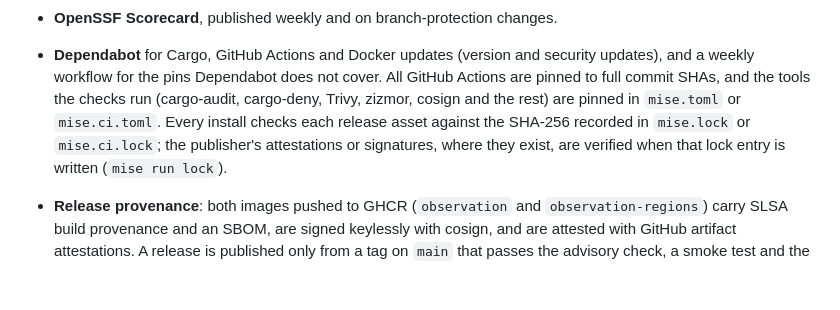
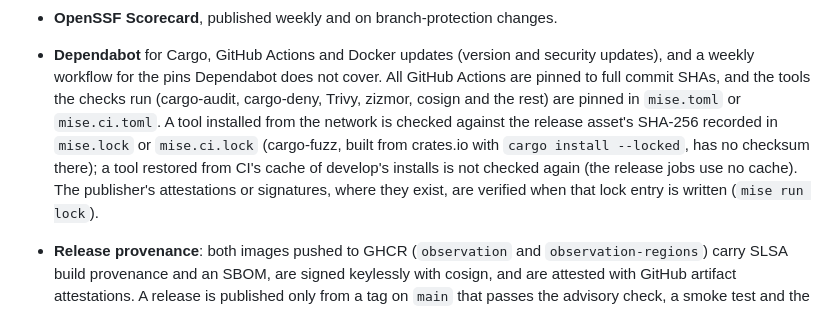
Before and after one commit to panevain/observation, a Markdown page: SECURITY.md, the part around the change. GitHub-like rendering; blank space fills up the shorter version.

Commit message:
Say which mise reads .miserc.local.toml and what the lockfiles check
Review fixes for the mise hygiene change.

- README: a deploy host needs a mise at least as new as min_version's soft value (the CI
  version), since older releases ignore .miserc.local.toml; the hard minimum predates it.
- SECURITY.md: the lock's SHA-256 is checked when a tool is installed from the network.
  A tool restored from CI's cache of develop's installs is not checked again, and
  cargo-fuzz, built from crates.io, has no checksum in the lock.

Co-Authored-By: Claude Opus 5.5 <noreply@anthropic.com>
Claude-Session: https://claude.ai/code/session_01S2EVTQL7VHECc8bTiYb8Y3

```diff
--- a/SECURITY.md
+++ b/SECURITY.md
@@ -119,8 +119,11 @@ Every change is checked automatically (see `.github/workflows/`):
   security updates), and a weekly workflow for the pins Dependabot does not
   cover. All GitHub Actions are pinned to full commit SHAs, and the tools the
   checks run (cargo-audit, cargo-deny, Trivy, zizmor, cosign and the rest) are
-  pinned in `mise.toml` or `mise.ci.toml`. Every install checks each release
-  asset against the SHA-256 recorded in `mise.lock` or `mise.ci.lock`; the
+  pinned in `mise.toml` or `mise.ci.toml`. A tool installed from the network is
+  checked against the release asset's SHA-256 recorded in `mise.lock` or
+  `mise.ci.lock` (cargo-fuzz, built from crates.io with `cargo install
+  --locked`, has no checksum there); a tool restored from CI's cache of
+  develop's installs is not checked again (the release jobs use no cache). The
   publisher's attestations or signatures, where they exist, are verified when
   that lock entry is written (`mise run lock`).
 - **Release provenance**: both images pushed to GHCR (`observation` and
```
Also changed, not shown: README.md (+1 -1 lines).
